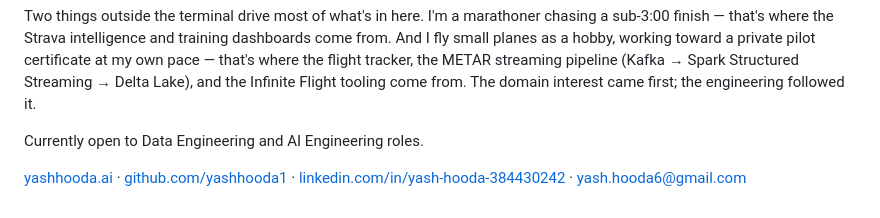
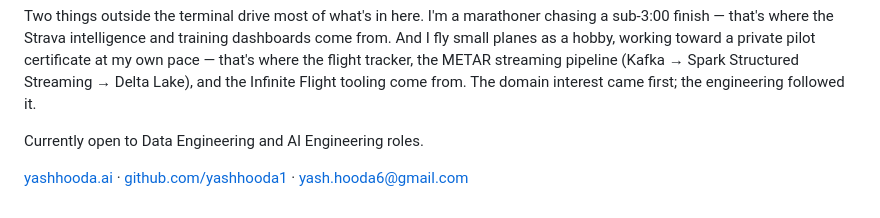
Before and after one commit to yashhooda1/yashhooda, a Markdown page: README.md, the part around the change. Drawn GitHub-style.

Commit message:
Update contact information in README
Removed LinkedIn link from the contact section.

```diff
--- a/README.md
+++ b/README.md
@@ -355,4 +355,4 @@ Two things outside the terminal drive most of what's in here. I'm a marathoner c
 
 Currently open to Data Engineering and AI Engineering roles.
 
-[yashhooda.ai](https://www.yashhooda.ai) · [github.com/yashhooda1](https://github.com/yashhooda1) · [linkedin.com/in/yash-hooda-384430242](https://linkedin.com/in/yash-hooda-384430242) · [yash.hooda6@gmail.com](mailto:yash.hooda6@gmail.com)
+[yashhooda.ai](https://www.yashhooda.ai) · [github.com/yashhooda1](https://github.com/yashhooda1) · [yash.hooda6@gmail.com](mailto:yash.hooda6@gmail.com)
```
